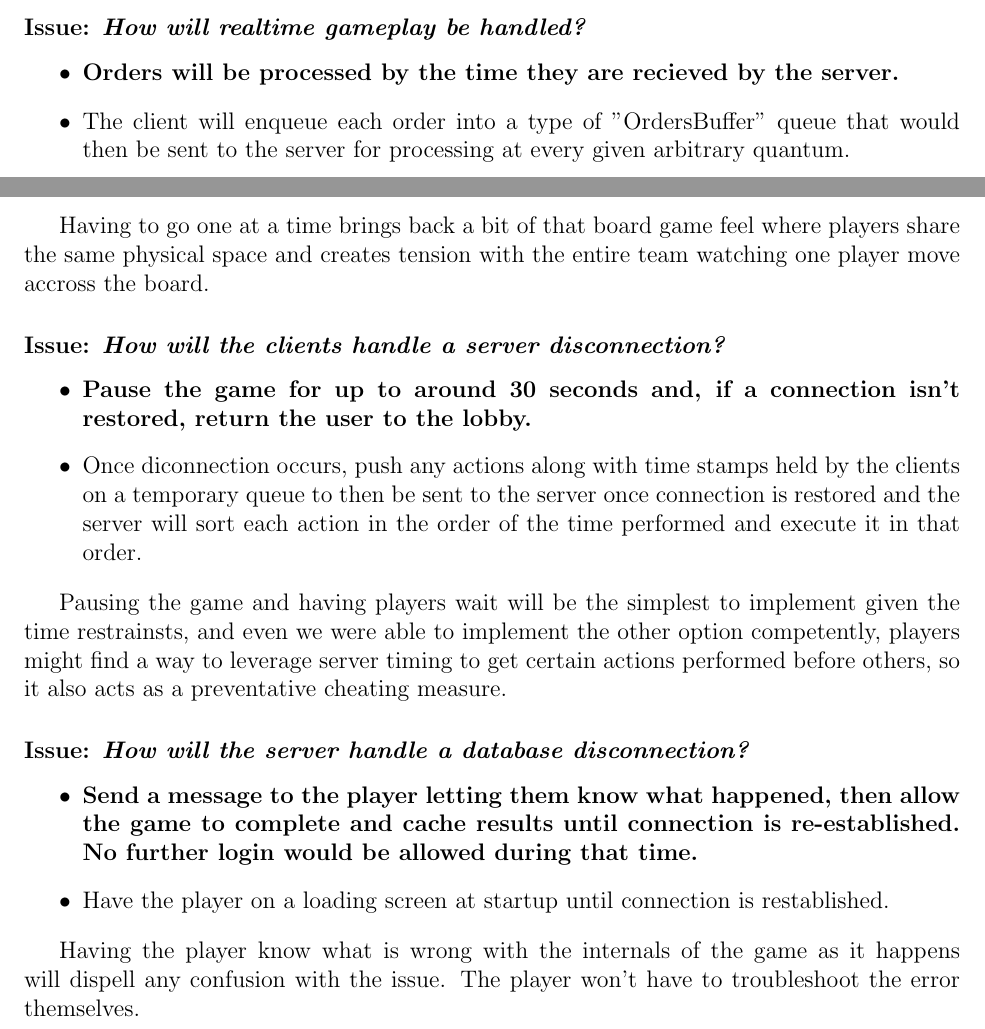
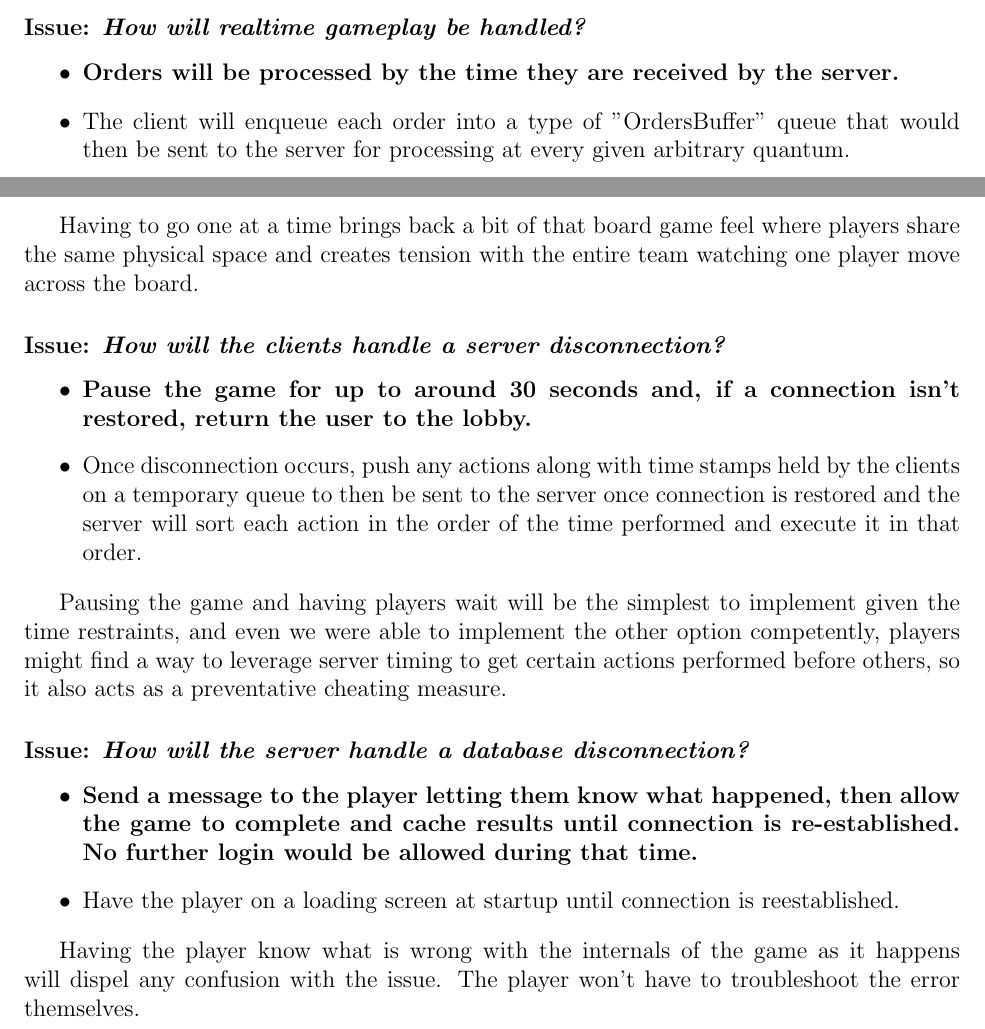
Before and after one commit to RamseyAli/AdmiralRadar, a LaTeX document (DesignDocument/CS307_Team22_DesignDocument.tex, which reads DesignDocument/source/FunctionalIssues.tex, DesignDocument/source/NonFunctionalIssues.tex): two parts of pages 11 and 12 of 27, joined at a grey line, cut so that both start at the same text. Compiled offline with pdfLaTeX.

Commit message:
SpellCheck

```diff
--- a/DesignDocument/source/FunctionalIssues.tex
+++ b/DesignDocument/source/FunctionalIssues.tex
@@ -28,7 +28,7 @@ There wouldn't be enough functionality to warrent running multiple processes for
 \subsubsection*{Issue: \textit{How will realtime gameplay be handled?}}
 
   \begin{itemize}
-    \item \textbf{Orders will be processed by the time they are recieved by the server.}
+    \item \textbf{Orders will be processed by the time they are received by the server.}
     \item The client will enqueue each order into a type of "OrdersBuffer" queue that would then be sent to the server for processing at every given arbitrary quantum.
   \end{itemize}
 
--- a/DesignDocument/source/NonFunctionalIssues.tex
+++ b/DesignDocument/source/NonFunctionalIssues.tex
@@ -23,25 +23,25 @@ This is a very simple fix and potentially the most fun for players. The challeng
     \item The users would have to each move at the same time with the arrow keys.
   \end{itemize}
 
-Having to go one at a time brings back a bit of that board game feel where players share the same physical space and creates tension with the entire team watching one player move accross the board.
+Having to go one at a time brings back a bit of that board game feel where players share the same physical space and creates tension with the entire team watching one player move across the board.
 
 \subsubsection*{Issue: \textit{How will the clients handle a server disconnection?}}
 
   \begin{itemize}
     \item \textbf{Pause the game for up to around 30 seconds and, if a connection isn't restored, return the user to the lobby.}
-    \item Once diconnection occurs, push any actions along with time stamps held by the clients on a temporary queue to then be sent to the server once connection is restored and the server will sort each action in the order of the time performed and execute it in that order.
+    \item Once disconnection occurs, push any actions along with time stamps held by the clients on a temporary queue to then be sent to the server once connection is restored and the server will sort each action in the order of the time performed and execute it in that order.
   \end{itemize}
 
-Pausing the game and having players wait will be the simplest to implement given the time restrainsts, and even we were able to implement the other option competently, players might find a way to leverage server timing to get certain actions performed before others, so it also acts as a preventative cheating measure.
+Pausing the game and having players wait will be the simplest to implement given the time restraints, and even we were able to implement the other option competently, players might find a way to leverage server timing to get certain actions performed before others, so it also acts as a preventative cheating measure.
 
 \subsubsection*{Issue: \textit{How will the server handle a database disconnection?}}
 
   \begin{itemize}
     \item \textbf{Send a message to the player letting them know what happened, then allow the game to complete and cache results until connection is re-established. No further login would be allowed during that time.}
-    \item Have the player on a loading screen at startup until connection is restablished.
+    \item Have the player on a loading screen at startup until connection is reestablished.
   \end{itemize}
 
-Having the player know what is wrong with the internals of the game as it happens will dispell any confusion with the issue. The player won't have to troubleshoot the error themselves.
+Having the player know what is wrong with the internals of the game as it happens will dispel any confusion with the issue. The player won't have to troubleshoot the error themselves.
 
 \subsubsection*{Issue: \textit{On what hardware will the server be implemented?}}
 
```
Also changed, not shown: DesignDocument/source/AdaptedRules.tex (+3 -3 lines), DesignDocument/source/ClassDescriptions.tex (+1 -1 lines), DesignDocument/source/SequentialDiagrams.tex (+1 -1 lines), DesignDocument/source/FunctionalIssues.tex (6 more changed lines), DesignDocument/source/NonFunctionalIssues.tex (2 more changed lines).
